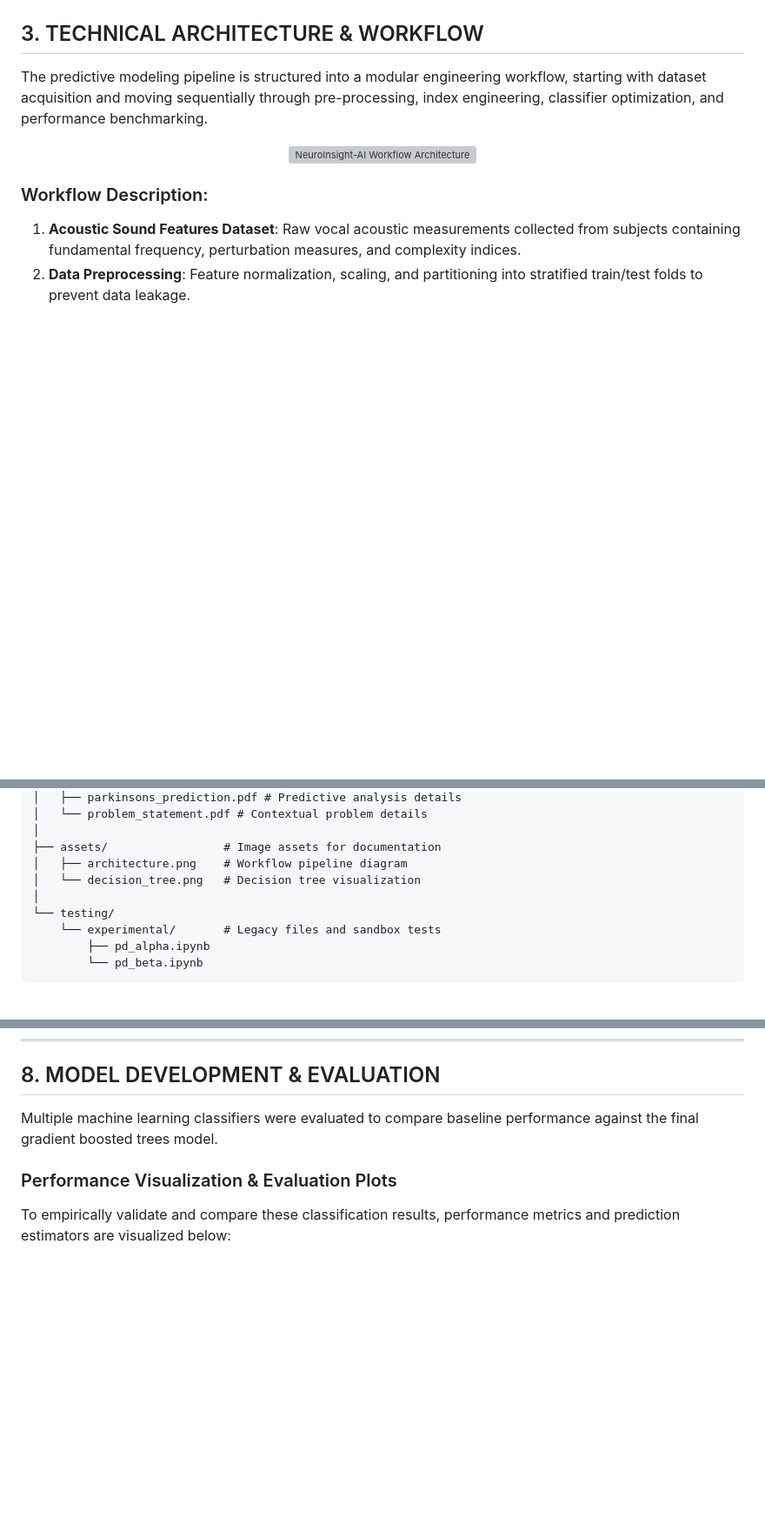
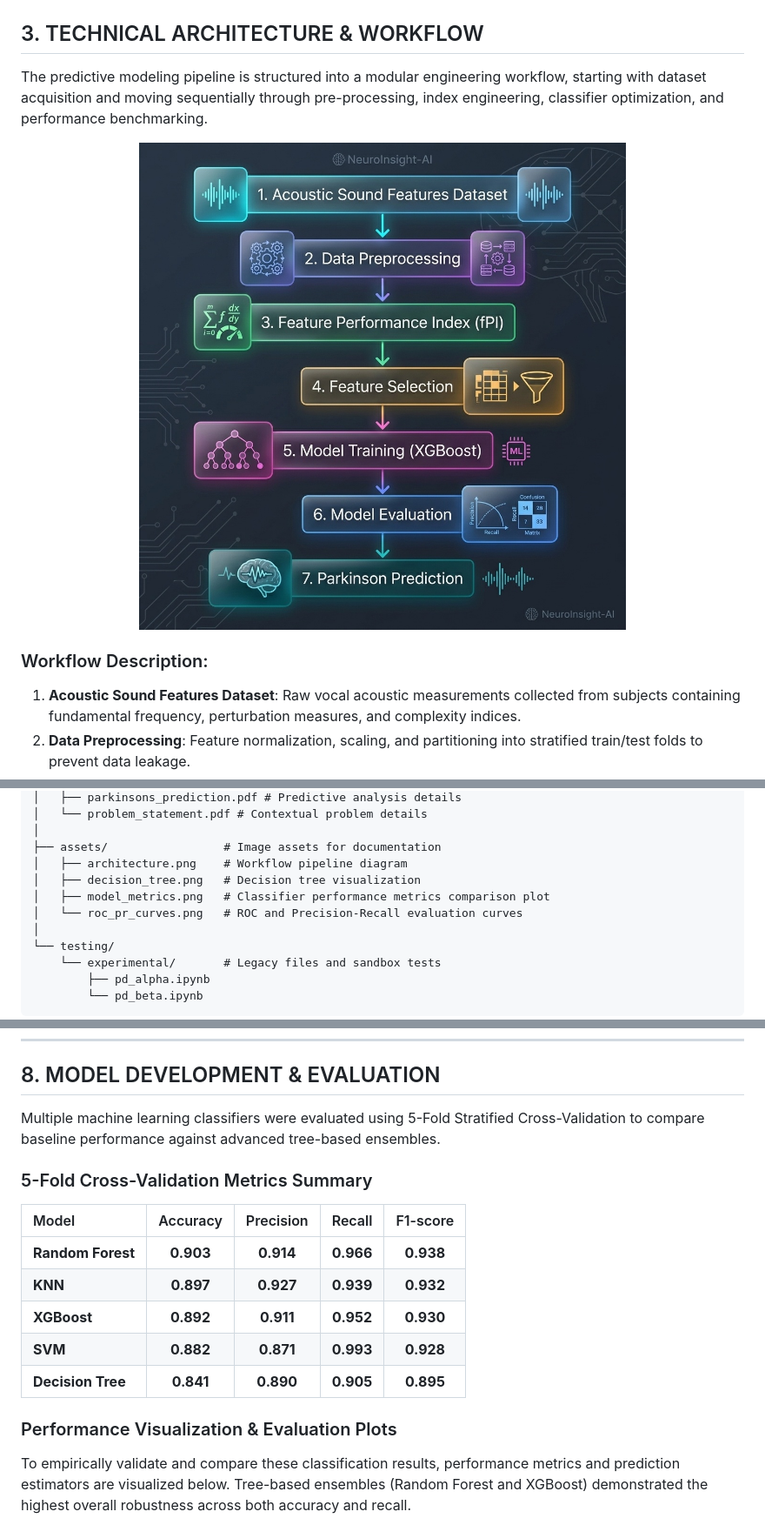
Before and after one commit to vardaanbazaz/neuroinsight-ai, a Markdown page: README.md, 3 parts joined by grey strips. Shown at 87% size. Rendered like a GitHub page; pictures changed too: assets/architecture.jpg (added); blank space fills up the shorter version; grey boxes are pictures that could not be loaded.

Commit message:
docs: overhaul README with 5-fold CV metrics and high-res evaluation plots

```diff
--- a/README.md
+++ b/README.md
@@ -33,7 +33,7 @@ Acoustic voice analysis offers a non-invasive, objective, and low-cost biomarker
 The predictive modeling pipeline is structured into a modular engineering workflow, starting with dataset acquisition and moving sequentially through pre-processing, index engineering, classifier optimization, and performance benchmarking.
 
 <div align="center">
-  <img src="assets/architecture.png" alt="NeuroInsight-AI Workflow Architecture" width="80%" />
+  <img src="assets/architecture.jpg" alt="NeuroInsight-AI Workflow Architecture" width="80%" />
 </div>
 
 ### Workflow Description:
@@ -87,7 +87,9 @@ neuroinsight-ai/
 │
 ├── assets/                 # Image assets for documentation
 │   ├── architecture.png    # Workflow pipeline diagram
-│   └── decision_tree.png   # Decision tree visualization
+│   ├── decision_tree.png   # Decision tree visualization
+│   ├── model_metrics.png   # Classifier performance metrics comparison plot
+│   └── roc_pr_curves.png   # ROC and Precision-Recall evaluation curves
 │
 └── testing/
     └── experimental/       # Legacy files and sandbox tests
@@ -129,10 +131,20 @@ By combining scaling exponents, chaotic dynamics, and pitch variation into a sin
 
 ## 8. MODEL DEVELOPMENT & EVALUATION
 
-Multiple machine learning classifiers were evaluated to compare baseline performance against the final gradient boosted trees model.
+Multiple machine learning classifiers were evaluated using 5-Fold Stratified Cross-Validation to compare baseline performance against advanced tree-based ensembles.
+
+### 5-Fold Cross-Validation Metrics Summary
+
+| Model | Accuracy | Precision | Recall | F1-score |
+| :--- | :---: | :---: | :---: | :---: |
+| **Random Forest** | **0.903** | **0.914** | **0.966** | **0.938** |
+| **KNN** | **0.897** | **0.927** | **0.939** | **0.932** |
+| **XGBoost** | **0.892** | **0.911** | **0.952** | **0.930** |
+| **SVM** | **0.882** | **0.871** | **0.993** | **0.928** |
+| **Decision Tree** | **0.841** | **0.890** | **0.905** | **0.895** |
 
 ### Performance Visualization & Evaluation Plots
 
-To empirically validate and compare these classification results, performance metrics and prediction estimators are visualized below:
+To empirically validate and compare these classification results, performance metrics and prediction estimators are visualized below. Tree-based ensembles (Random Forest and XGBoost) demonstrated the highest overall robustness across both accuracy and recall.
 
 <div align="center">
```
Also changed, not shown: other parts of README.md (+3 -3 lines), README_neuroinsight_ai.md (+19 -7 lines), assets/model_metrics.png (added), assets/roc_pr_curves.jpg (added).
